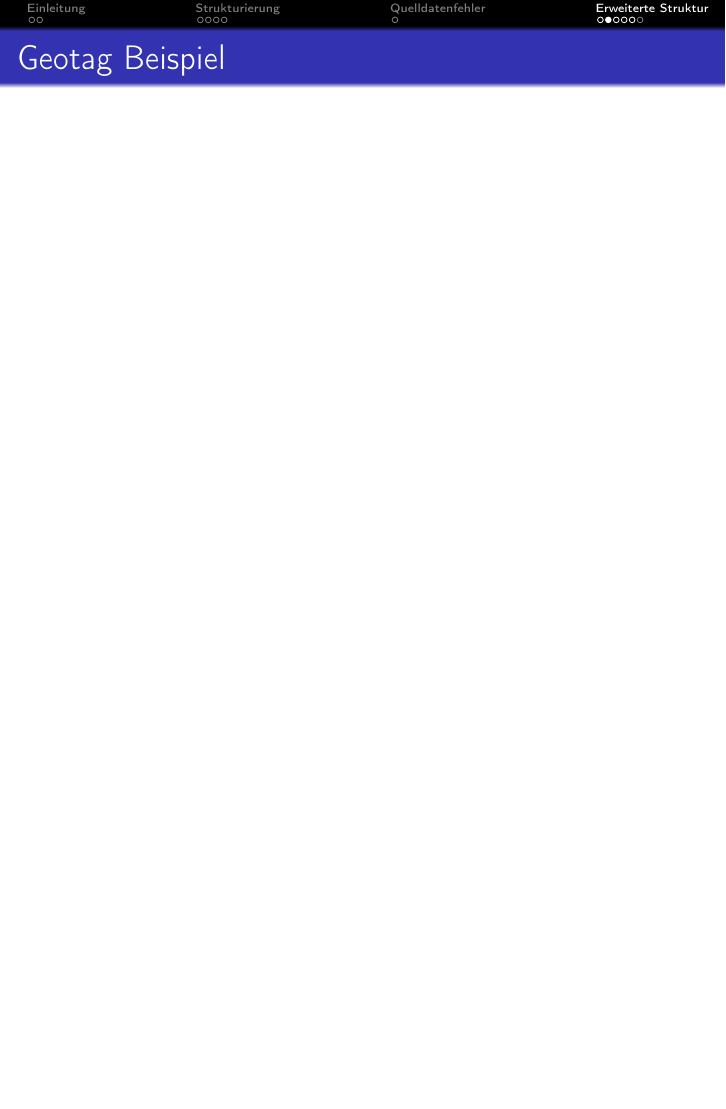
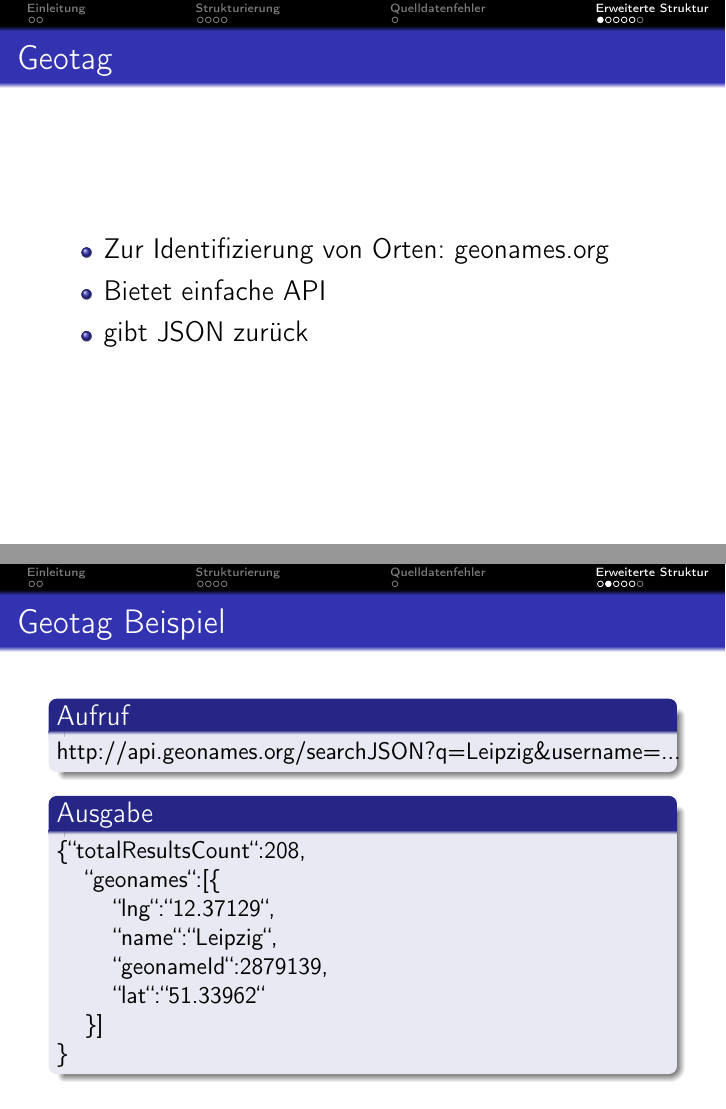
Before and after one commit to RobertNoack/AngewandteLinguistik, LaTeX slides (data/documents/Praesentation/Praesentation.tex): page 11 of 15 before the commit and pages 10 and 11 of 15 after it, the two joined at a grey line, the shorter picture padded with empty space. Compiled offline with pdfLaTeX.

Commit message:
add geotagging in presentation

```diff
--- a/data/documents/Praesentation/Praesentation.tex
+++ b/data/documents/Praesentation/Praesentation.tex
@@ -173,11 +173,36 @@
  \subsection*{~}
 
 \begin{frame}{Geotag}
-
+\begin{itemize}
+  \item Zur Identifizierung von Orten: geonames.org
+  \item Bietet einfache API
+  \item gibt JSON zurück
+ \end{itemize}
 \end{frame}
 
 \begin{frame}{Geotag Beispiel}
+ \vspace*{\fill}
+ \begin{block}{Aufruf}
+ \normalsize http://api.geonames.org/searchJSON?q=Leipzig\&username=...
+ \end{block}
 
+ \begin{block}{Ausgabe}
+ \normalsize \{"'totalResultsCount"':208,
+  \newline
+  \hspace*{0.5cm}"'geonames"':[\{
+  \newline
+  \hspace*{1cm}"'lng"':"'12.37129"',
+  \newline
+  \hspace*{1cm}"'name"':"'Leipzig"',
+  \newline
+  \hspace*{1cm}"'geonameId"':2879139,
+  \newline
+  \hspace*{1cm}"'lat"':"'51.33962"'
+  \newline
+  \hspace*{0.5cm}\}]
+  \newline
+  \}
+ \end{block}
 \end{frame}
 
 
```
